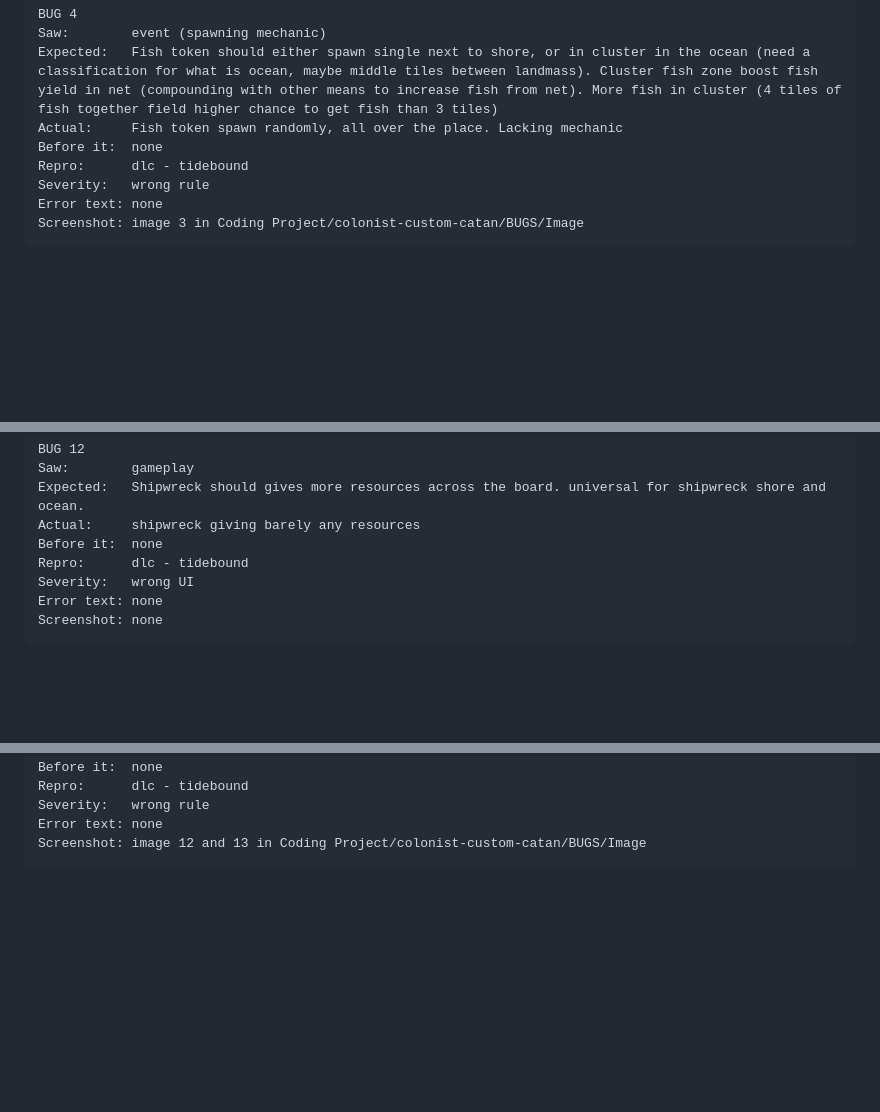
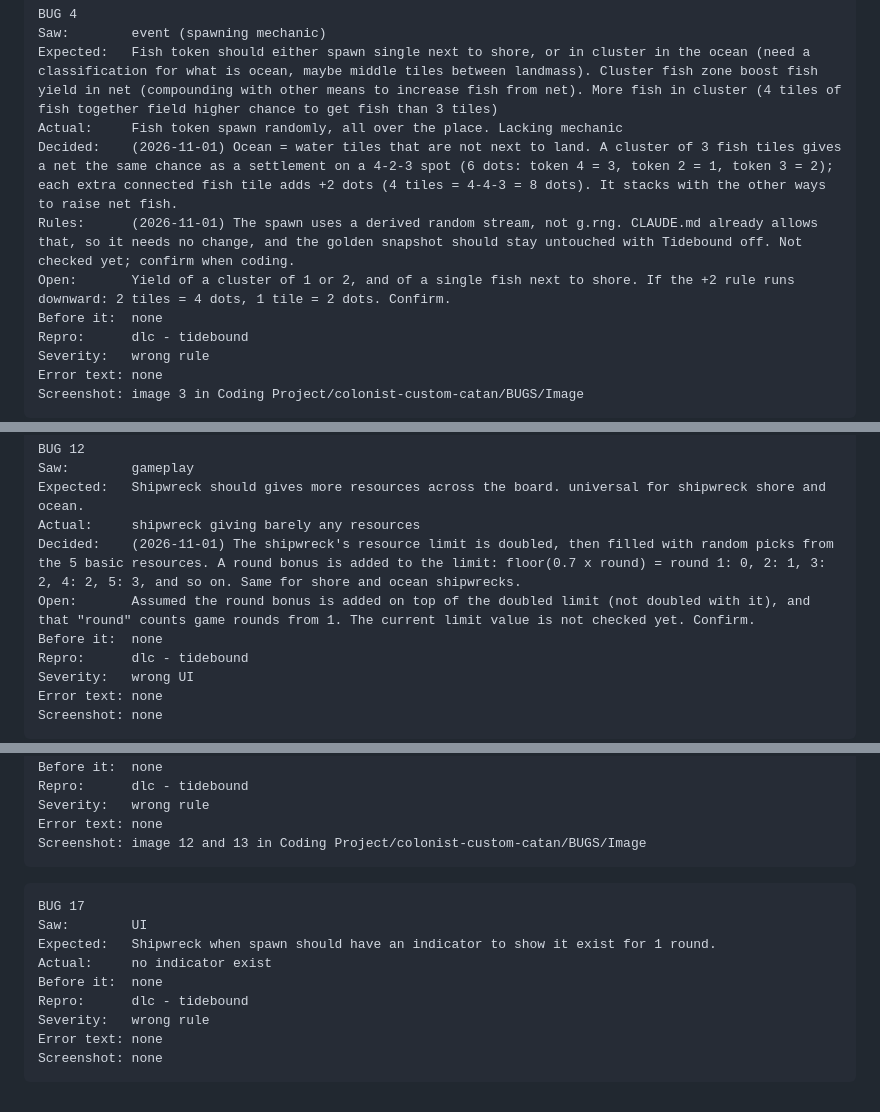
Before and after one commit to DaMainZane/colonist-custom-catan, a Markdown page: BUGS/Bug List.md, 3 parts joined by grey strips. GitHub-like rendering; blank space fills up the shorter version.

Commit message:
vault backup: 2026-11-01 15:40:02

````diff
--- a/BUGS/Bug List.md
+++ b/BUGS/Bug List.md
@@ -39,6 +39,9 @@ BUG 4
 Saw:        event (spawning mechanic)
 Expected:   Fish token should either spawn single next to shore, or in cluster in the ocean (need a classification for what is ocean, maybe middle tiles between landmass). Cluster fish zone boost fish yield in net (compounding with other means to increase fish from net). More fish in cluster (4 tiles of fish together field higher chance to get fish than 3 tiles)
 Actual:     Fish token spawn randomly, all over the place. Lacking mechanic
+Decided:    (2026-11-01) Ocean = water tiles that are not next to land. A cluster of 3 fish tiles gives a net the same chance as a settlement on a 4-2-3 spot (6 dots: token 4 = 3, token 2 = 1, token 3 = 2); each extra connected fish tile adds +2 dots (4 tiles = 4-4-3 = 8 dots). It stacks with the other ways to raise net fish.
+Rules:      (2026-11-01) The spawn uses a derived random stream, not g.rng. CLAUDE.md already allows that, so it needs no change, and the golden snapshot should stay untouched with Tidebound off. Not checked yet; confirm when coding.
+Open:       Yield of a cluster of 1 or 2, and of a single fish next to shore. If the +2 rule runs downward: 2 tiles = 4 dots, 1 tile = 2 dots. Confirm.
 Before it:  none
 Repro:      dlc - tidebound
 Severity:   wrong rule
@@ -135,6 +139,8 @@ BUG 12
 Saw:        gameplay
 Expected:   Shipwreck should gives more resources across the board. universal for shipwreck shore and ocean.
 Actual:     shipwreck giving barely any resources
+Decided:    (2026-11-01) The shipwreck's resource limit is doubled, then filled with random picks from the 5 basic resources. A round bonus is added to the limit: floor(0.7 x round) = round 1: 0, 2: 1, 3: 2, 4: 2, 5: 3, and so on. Same for shore and ocean shipwrecks.
+Open:       Assumed the round bonus is added on top of the doubled limit (not doubled with it), and that "round" counts game rounds from 1. The current limit value is not checked yet. Confirm.
 Before it:  none
 Repro:      dlc - tidebound
 Severity:   wrong UI
@@ -189,3 +195,15 @@ Severity:   wrong rule
 Error text: none
 Screenshot: image 12 and 13 in Coding Project/colonist-custom-catan/BUGS/Image
 ```
+
+```
+BUG 17
+Saw:        UI
+Expected:   Shipwreck when spawn should have an indicator to show it exist for 1 round.
+Actual:     no indicator exist
+Before it:  none
+Repro:      dlc - tidebound
+Severity:   wrong rule
+Error text: none
+Screenshot: none
+```
````
Also changed, not shown: other parts of BUGS/Bug List.md (+1 -0 lines).
